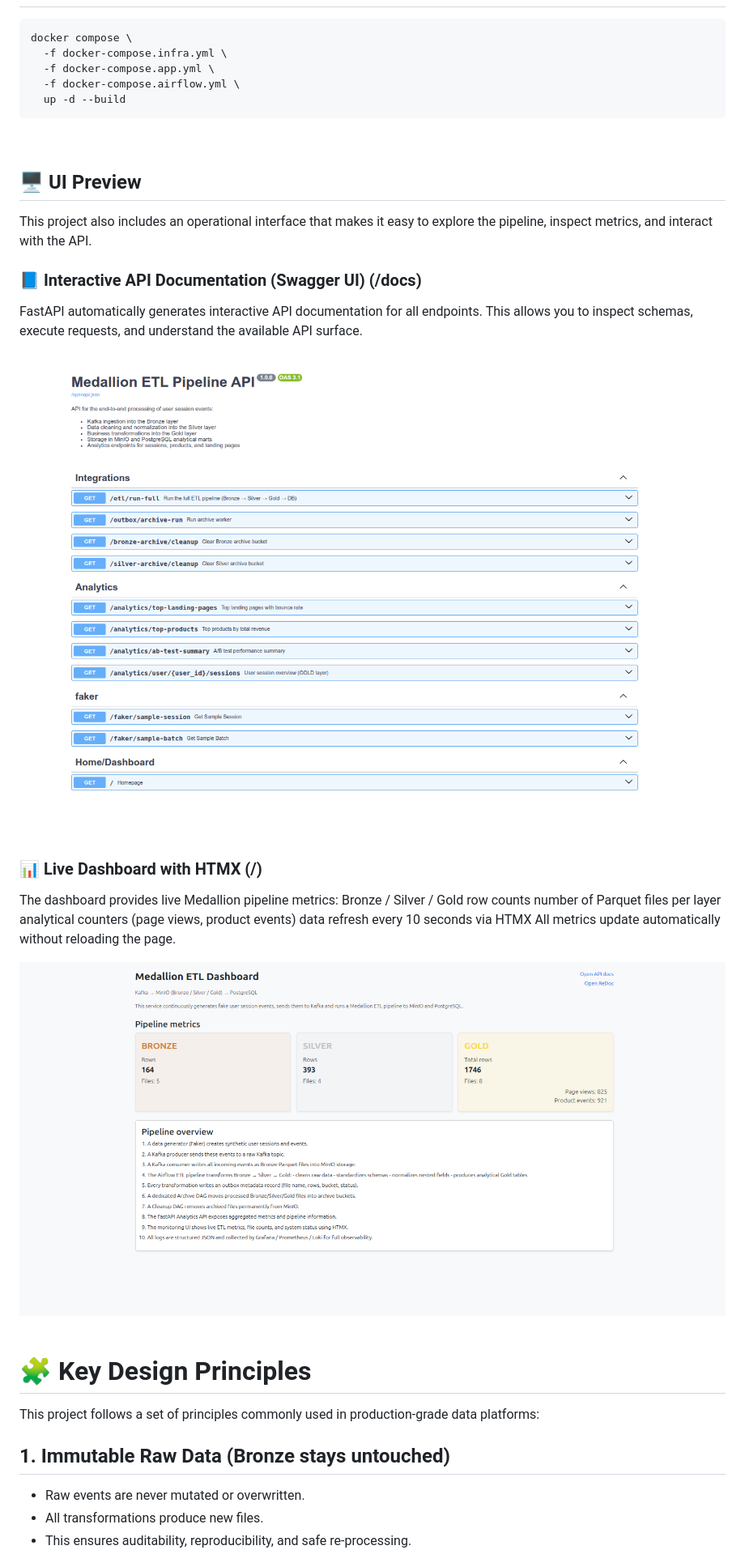
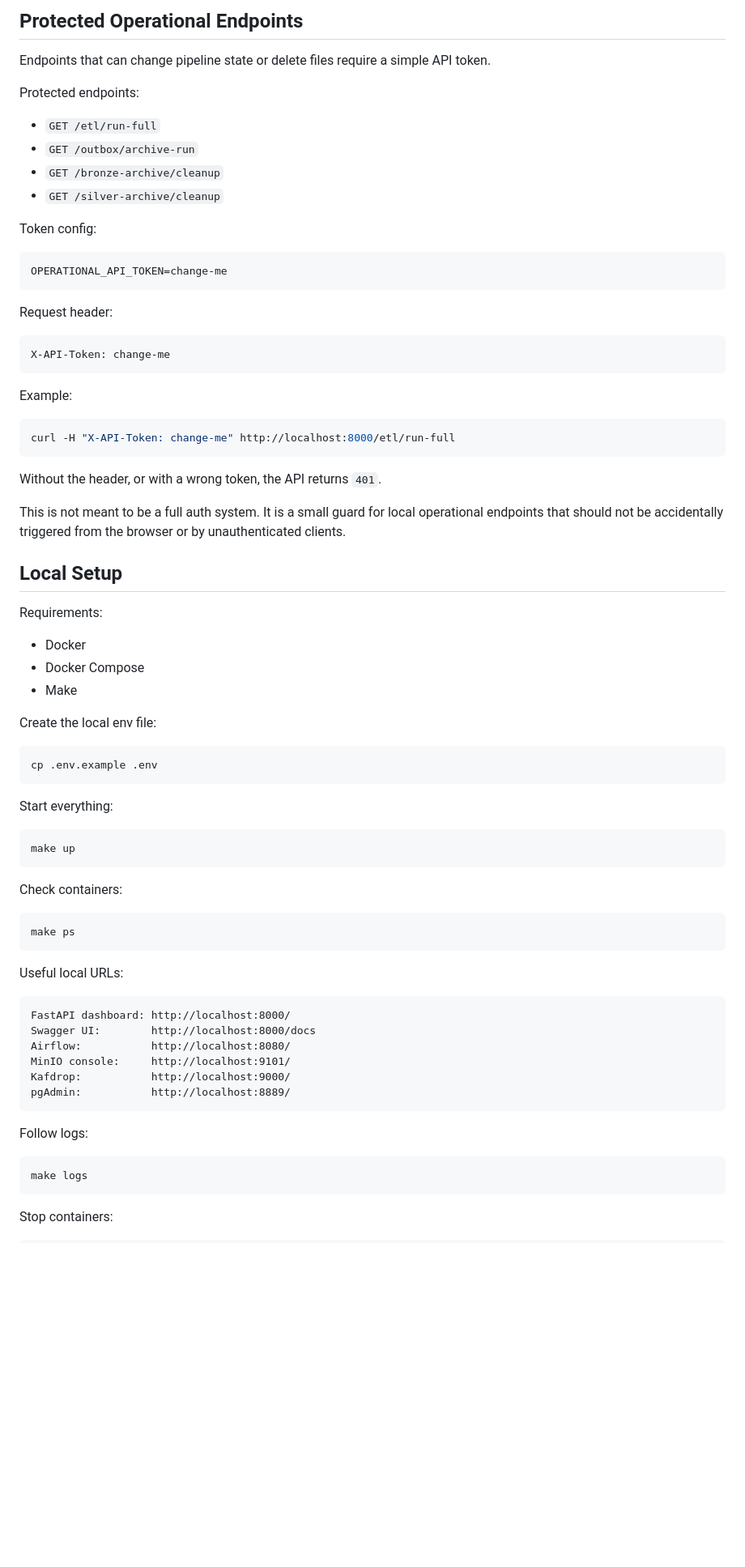
Before and after one commit to dema-git/data-flow, a Markdown page: README.md, the part around one of its changes. Shown at 81% size. Drawn GitHub-style; blank space fills up the shorter version.

````diff
--- a/README.md
+++ b/README.md
@@ -131,48 +115,78 @@ docker compose -f docker-compose.tests.yml up --build --exit-code-from api_tests
+## Protected Operational Endpoints
+
+Endpoints that can change pipeline state or delete files require a simple API token.
+
+Protected endpoints:
+
+- `GET /etl/run-full`
+- `GET /outbox/archive-run`
+- `GET /bronze-archive/cleanup`
+- `GET /silver-archive/cleanup`
+
+Token config:
+
+```env
+OPERATIONAL_API_TOKEN=change-me
+```
+
+Request header:
+
+```http
+X-API-Token: change-me
+```
+
+Example:
 
 ```bash
-docker compose \
-  -f docker-compose.infra.yml \
-  -f docker-compose.app.yml \
-  -f docker-compose.airflow.yml \
-  up -d --build
+curl -H "X-API-Token: change-me" http://localhost:8000/etl/run-full
 ```
-&nbsp;
 
+Without the header, or with a wrong token, the API returns `401`.
 
-## 🖥️ UI Preview
+This is not meant to be a full auth system. It is a small guard for local operational endpoints that should not be accidentally triggered from the browser or by unauthenticated clients.
 
-This project also includes an operational interface that makes it easy to explore the pipeline, inspect metrics, and interact with the API.
+## Local Setup
 
+Requirements:
 
-### 📘 Interactive API Documentation (Swagger UI) (/docs)
+- Docker
+- Docker Compose
+- Make
 
-FastAPI automatically generates interactive API documentation for all endpoints.
-This allows you to inspect schemas, execute requests, and understand the available API surface.
+Create the local env file:
 
+```bash
+cp .env.example .env
+```
 
-![screenshot](readme_assets/dataflow_swagger.png)
+Start everything:
 
-&nbsp;
+```bash
+make up
+```
 
-### 📊 Live Dashboard with HTMX (/)
+Check containers:
 
-The dashboard provides live Medallion pipeline metrics:
-Bronze / Silver / Gold row counts
-number of Parquet files per layer
-analytical counters (page views, product events)
-data refresh every 10 seconds via HTMX
-All metrics update automatically without reloading the page.
+```bash
+make ps
+```
 
-![screenshot](readme_assets/dataflow_dashboard.png)
-&nbsp;
+Useful local URLs:
 
-# 🧩 Key Design Principles
+```text
+FastAPI dashboard: http://localhost:8000/
+Swagger UI:        http://localhost:8000/docs
+Airflow:           http://localhost:8080/
+MinIO console:     http://localhost:9101/
+Kafdrop:           http://localhost:9000/
+pgAdmin:           http://localhost:8889/
+```
 
-This project follows a set of principles commonly used in production-grade data platforms:
+Follow logs:
 
-## 1. Immutable Raw Data (Bronze stays untouched)
+```bash
+make logs
+```
 
-* Raw events are never mutated or overwritten.
-* All transformations produce new files.
-* This ensures auditability, reproducibility, and safe re-processing.
+Stop containers:
 
````
Also changed, not shown: other parts of README.md (+197 -147 lines).
